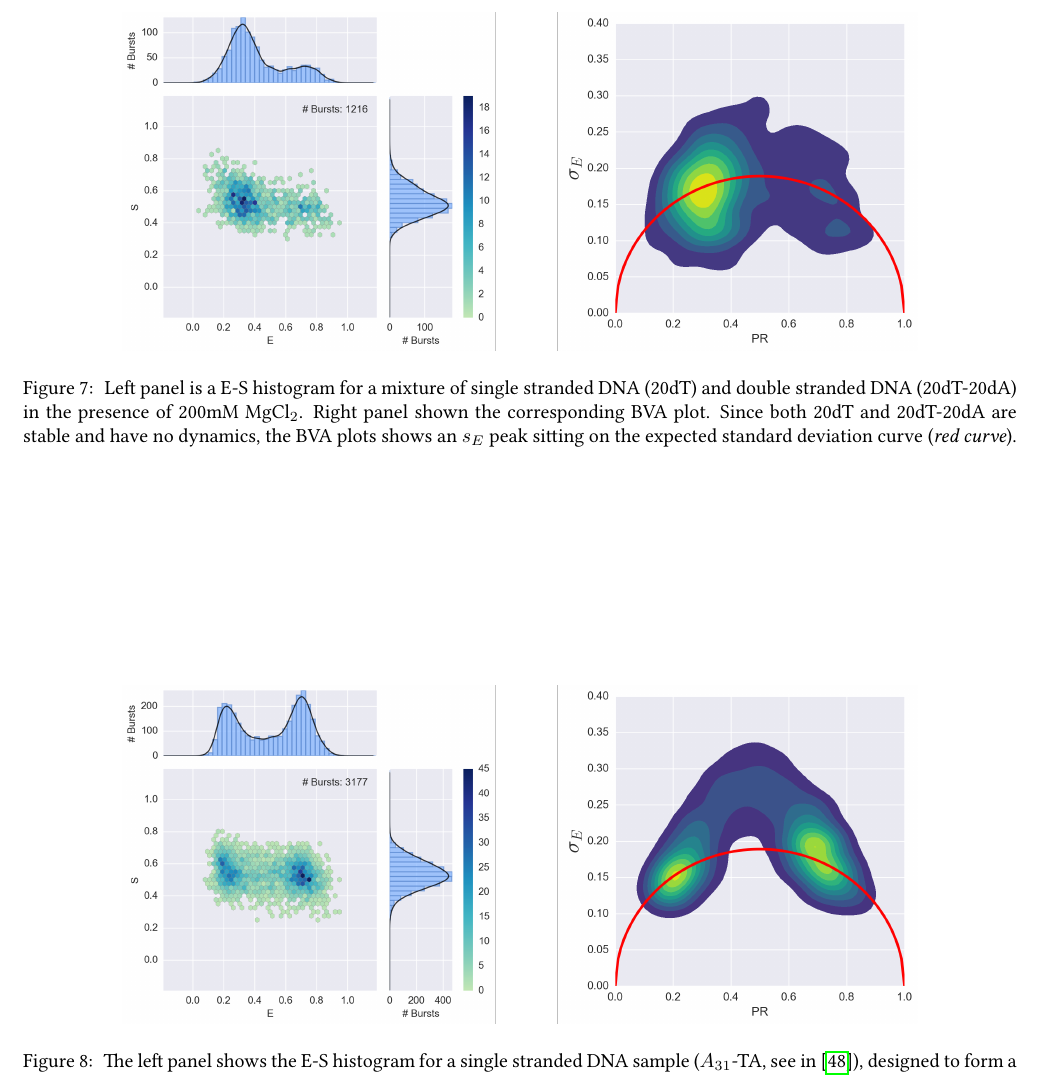
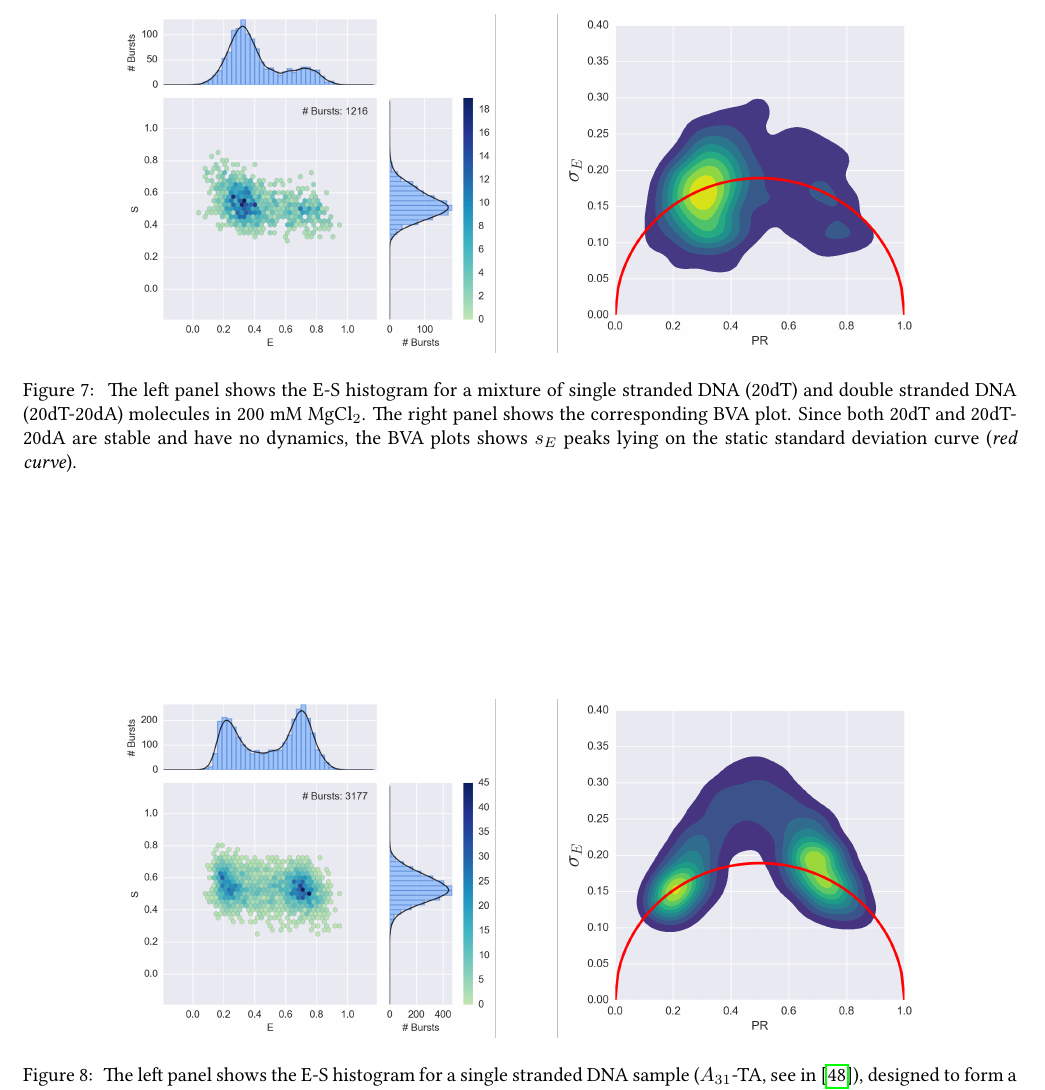
Before and after one commit to tritemio/fretbursts_paper, a LaTeX paper (main.tex, which reads figures/ALEX_BVA_static/caption.tex): part of page 14 of 19, cut so that both start at the same text. Compiled offline with pdfLaTeX.

Commit message:
edited figures/ALEX_BVA_static/caption.tex

```diff
--- a/figures/ALEX_BVA_static/caption.tex
+++ b/figures/ALEX_BVA_static/caption.tex
@@ -1 +1 @@
-\label{fig:bva_static}  Left panel is a E-S histogram for a mixture of single stranded DNA (20dT) and double stranded DNA (20dT-20dA) in the presence of 200mM MgCl$_2$. Right panel shown the corresponding BVA plot. Since both 20dT and 20dT-20dA are stable and have no dynamics, the BVA plots shows an $s_E$ peak sitting on the expected standard deviation curve (\textit{red curve}).
+\label{fig:bva_static}  The left panel shows the E-S histogram for a mixture of single stranded DNA (20dT) and double stranded DNA (20dT-20dA) molecules in  200 mM MgCl$_2$. The right panel shows the corresponding BVA plot. Since both 20dT and 20dT-20dA are stable and have no dynamics, the BVA plots shows $s_E$ peaks lying on the static standard deviation curve (\textit{red curve}).
```
